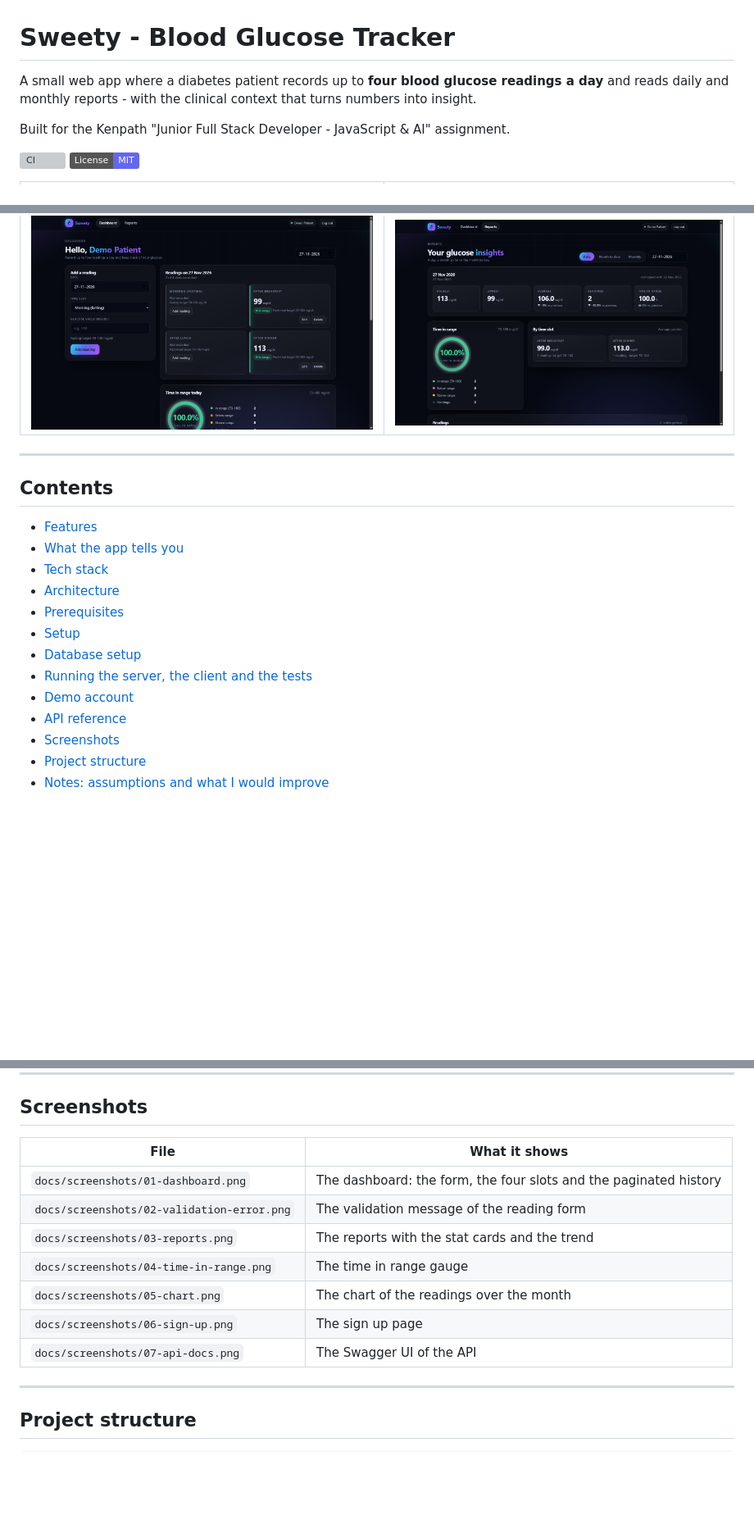
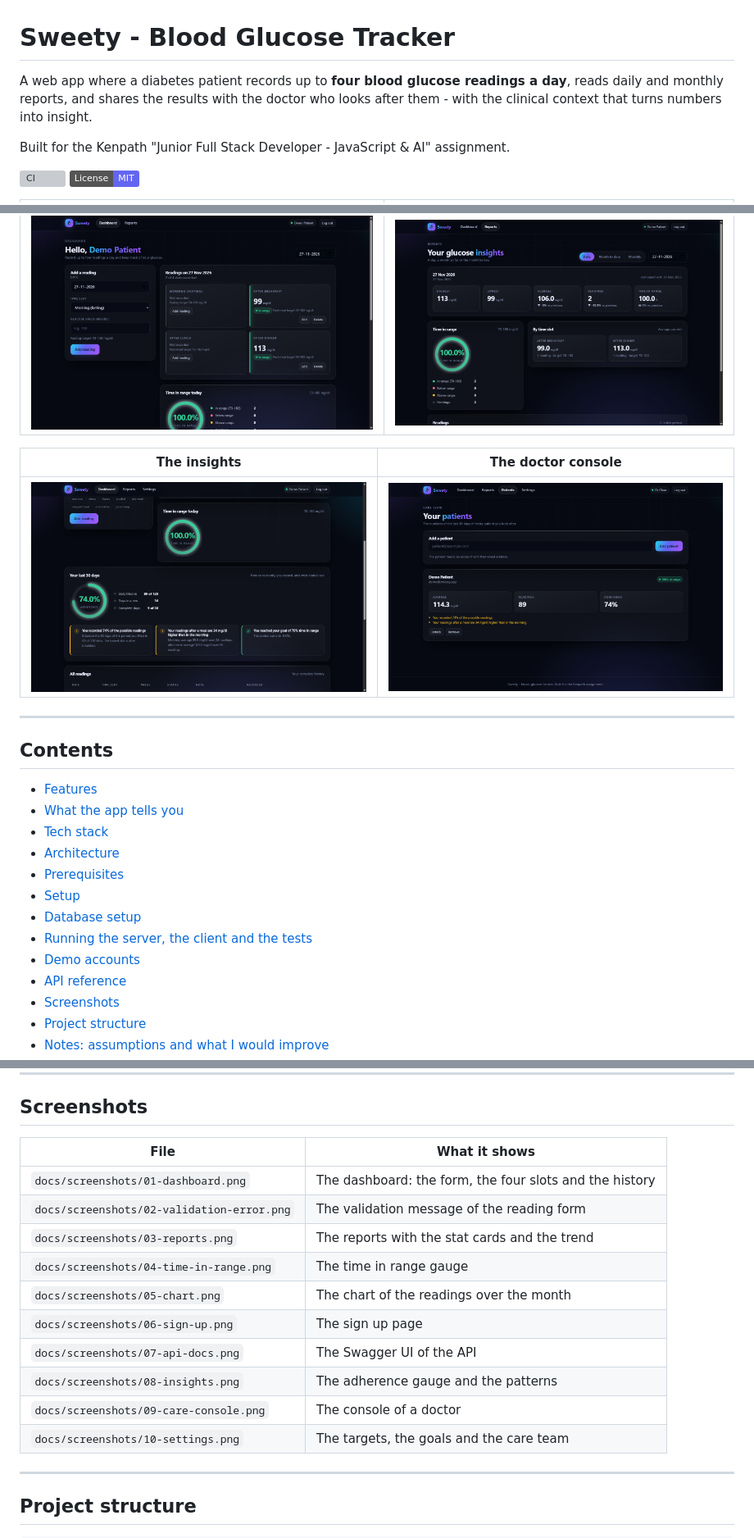
Before and after one commit to Revanth2716/sweety-blood-glucose-tracker, a Markdown page: README.md, 3 parts joined by grey strips. Shown at 82% size. GitHub-like rendering; pictures changed too: docs/screenshots/08-insights.png (added), docs/screenshots/09-care-console.png (added); badges without logos; blank space fills up the shorter version; grey boxes are pictures that could not be loaded.

Commit message:
docs: document the new endpoints and refresh the readme

```diff
--- a/README.md
+++ b/README.md
@@ -1,7 +1,8 @@
 # Sweety - Blood Glucose Tracker
 
-A small web app where a diabetes patient records up to **four blood glucose readings a day**
-and reads daily and monthly reports - with the clinical context that turns numbers into insight.
+A web app where a diabetes patient records up to **four blood glucose readings a day**, reads
+daily and monthly reports, and shares the results with the doctor who looks after them - with the
+clinical context that turns numbers into insight.
 
 Built for the Kenpath "Junior Full Stack Developer - JavaScript & AI" assignment.
 
@@ -11,6 +12,10 @@ Built for the Kenpath "Junior Full Stack Developer - JavaScript & AI" assignment
 | The dashboard                                   | The reports                                 |
 | ----------------------------------------------- | ------------------------------------------- |
 | ![Dashboard](docs/screenshots/01-dashboard.png) | ![Reports](docs/screenshots/03-reports.png) |
+
+| The insights                                  | The doctor console                                    |
+| --------------------------------------------- | ----------------------------------------------------- |
+| ![Insights](docs/screenshots/08-insights.png) | ![Care console](docs/screenshots/09-care-console.png) |
 
 ---
 
@@ -24,7 +29,7 @@ Built for the Kenpath "Junior Full Stack Developer - JavaScript & AI" assignment
 - [Setup](#setup)
 - [Database setup](#database-setup)
 - [Running the server, the client and the tests](#running-the-server-the-client-and-the-tests)
-- [Demo account](#demo-account)
+- [Demo accounts](#demo-accounts)
 - [API reference](#api-reference)
 - [Screenshots](#screenshots)
 - [Project structure](#project-structure)
@@ -387,15 +431,18 @@ Every error uses the same envelope, so the interface can always show the message
 
 ## Screenshots
 
-| File                                       | What it shows                                                     |
-| ------------------------------------------ | ----------------------------------------------------------------- |
-| `docs/screenshots/01-dashboard.png`        | The dashboard: the form, the four slots and the paginated history |
-| `docs/screenshots/02-validation-error.png` | The validation message of the reading form                        |
-| `docs/screenshots/03-reports.png`          | The reports with the stat cards and the trend                     |
-| `docs/screenshots/04-time-in-range.png`    | The time in range gauge                                           |
-| `docs/screenshots/05-chart.png`            | The chart of the readings over the month                          |
-| `docs/screenshots/06-sign-up.png`          | The sign up page                                                  |
-| `docs/screenshots/07-api-docs.png`         | The Swagger UI of the API                                         |
+| File                                       | What it shows                                           |
+| ------------------------------------------ | ------------------------------------------------------- |
+| `docs/screenshots/01-dashboard.png`        | The dashboard: the form, the four slots and the history |
+| `docs/screenshots/02-validation-error.png` | The validation message of the reading form              |
+| `docs/screenshots/03-reports.png`          | The reports with the stat cards and the trend           |
+| `docs/screenshots/04-time-in-range.png`    | The time in range gauge                                 |
+| `docs/screenshots/05-chart.png`            | The chart of the readings over the month                |
+| `docs/screenshots/06-sign-up.png`          | The sign up page                                        |
+| `docs/screenshots/07-api-docs.png`         | The Swagger UI of the API                               |
+| `docs/screenshots/08-insights.png`         | The adherence gauge and the patterns                    |
+| `docs/screenshots/09-care-console.png`     | The console of a doctor                                 |
+| `docs/screenshots/10-settings.png`         | The targets, the goals and the care team                |
 
 ---
 
```
Also changed, not shown: other parts of README.md (+99 -56 lines), docs/screenshots/10-settings.png (added), 1 other file.
